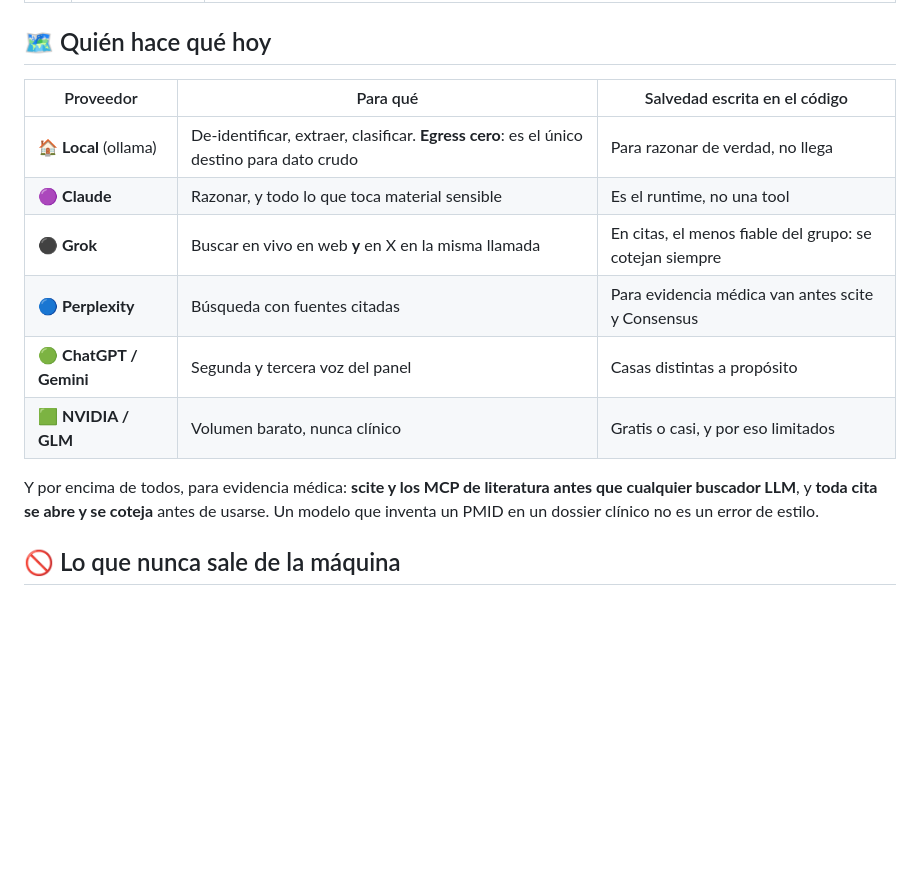
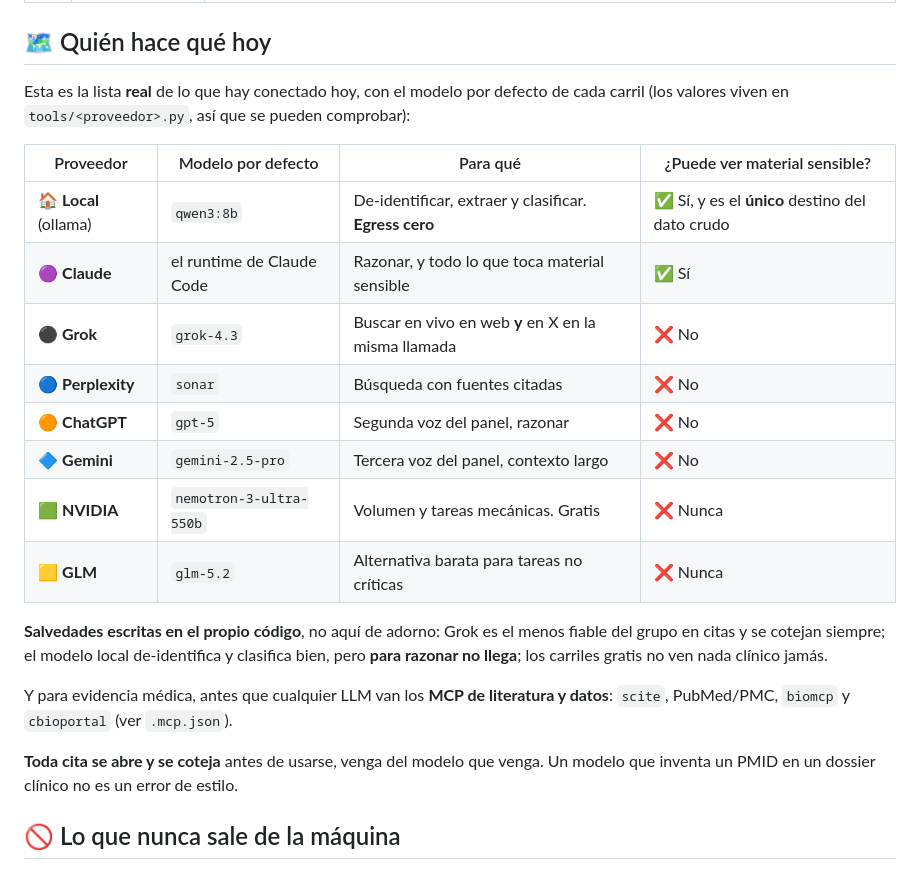
Before and after one commit to BeyondTheProtocol/polaris, a Markdown page: docs/enrutado-modelos.md, the part around the change. GitHub-like rendering; blank space fills up the shorter version.

Commit message:
sync 2026-09-19: árbol derivado del privado, barrido limpio

```diff
--- a/docs/enrutado-modelos.md
+++ b/docs/enrutado-modelos.md
@@ -24,17 +24,28 @@
 
 ## 🗺️ Quién hace qué hoy
 
-| Proveedor | Para qué | Salvedad escrita en el código |
-|---|---|---|
-| 🏠 **Local** (ollama) | De-identificar, extraer, clasificar. **Egress cero**: es el único destino para dato crudo | Para razonar de verdad, no llega |
-| 🟣 **Claude** | Razonar, y todo lo que toca material sensible | Es el runtime, no una tool |
-| ⚫ **Grok** | Buscar en vivo en web **y** en X en la misma llamada | En citas, el menos fiable del grupo: se cotejan siempre |
-| 🔵 **Perplexity** | Búsqueda con fuentes citadas | Para evidencia médica van antes scite y Consensus |
-| 🟢 **ChatGPT / Gemini** | Segunda y tercera voz del panel | Casas distintas a propósito |
-| 🟩 **NVIDIA / GLM** | Volumen barato, nunca clínico | Gratis o casi, y por eso limitados |
+Esta es la lista **real** de lo que hay conectado hoy, con el modelo por defecto de cada carril
+(los valores viven en `tools/<proveedor>.py`, así que se pueden comprobar):
 
-Y por encima de todos, para evidencia médica: **scite y los MCP de literatura antes que
-cualquier buscador LLM**, y **toda cita se abre y se coteja** antes de usarse. Un modelo que
+| Proveedor | Modelo por defecto | Para qué | ¿Puede ver material sensible? |
+|---|---|---|---|
+| 🏠 **Local** (ollama) | `qwen3:8b` | De-identificar, extraer y clasificar. **Egress cero** | ✅ Sí, y es el **único** destino del dato crudo |
+| 🟣 **Claude** | el runtime de Claude Code | Razonar, y todo lo que toca material sensible | ✅ Sí |
+| ⚫ **Grok** | `grok-4.3` | Buscar en vivo en web **y** en X en la misma llamada | ❌ No |
+| 🔵 **Perplexity** | `sonar` | Búsqueda con fuentes citadas | ❌ No |
+| 🟠 **ChatGPT** | `gpt-5` | Segunda voz del panel, razonar | ❌ No |
+| 🔷 **Gemini** | `gemini-2.5-pro` | Tercera voz del panel, contexto largo | ❌ No |
+| 🟩 **NVIDIA** | `nemotron-3-ultra-550b` | Volumen y tareas mecánicas. Gratis | ❌ Nunca |
+| 🟨 **GLM** | `glm-5.2` | Alternativa barata para tareas no críticas | ❌ Nunca |
+
+**Salvedades escritas en el propio código**, no aquí de adorno: Grok es el menos fiable del grupo
+en citas y se cotejan siempre; el modelo local de-identifica y clasifica bien, pero **para razonar
+no llega**; los carriles gratis no ven nada clínico jamás.
+
+Y para evidencia médica, antes que cualquier LLM van los **MCP de literatura y datos**: `scite`,
+PubMed/PMC, `biomcp` y `cbioportal` (ver `.mcp.json`).
+
+**Toda cita se abre y se coteja** antes de usarse, venga del modelo que venga. Un modelo que
 inventa un PMID en un dossier clínico no es un error de estilo.
 
 ## 🚫 Lo que nunca sale de la máquina
```
Also changed, not shown: README.md (+19 -0 lines).
